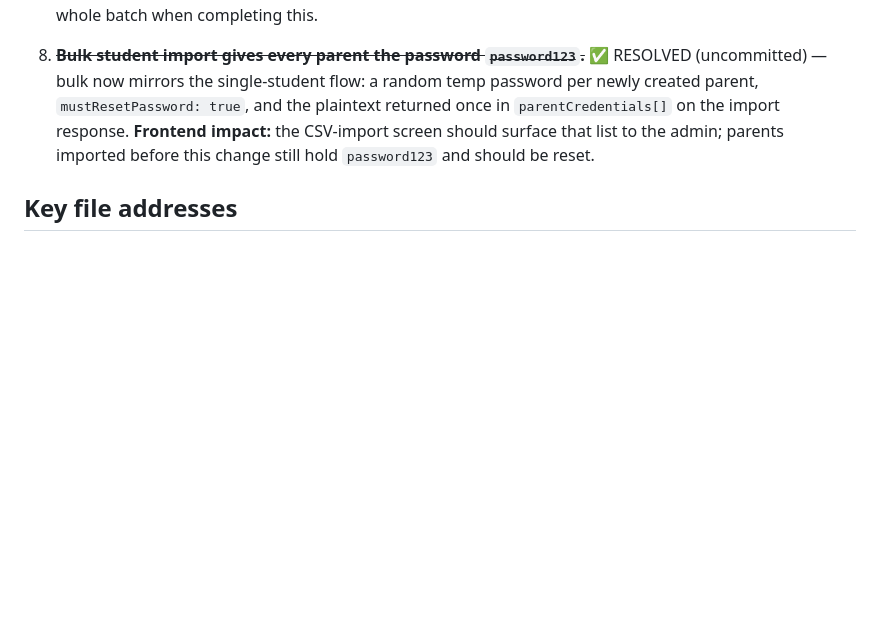
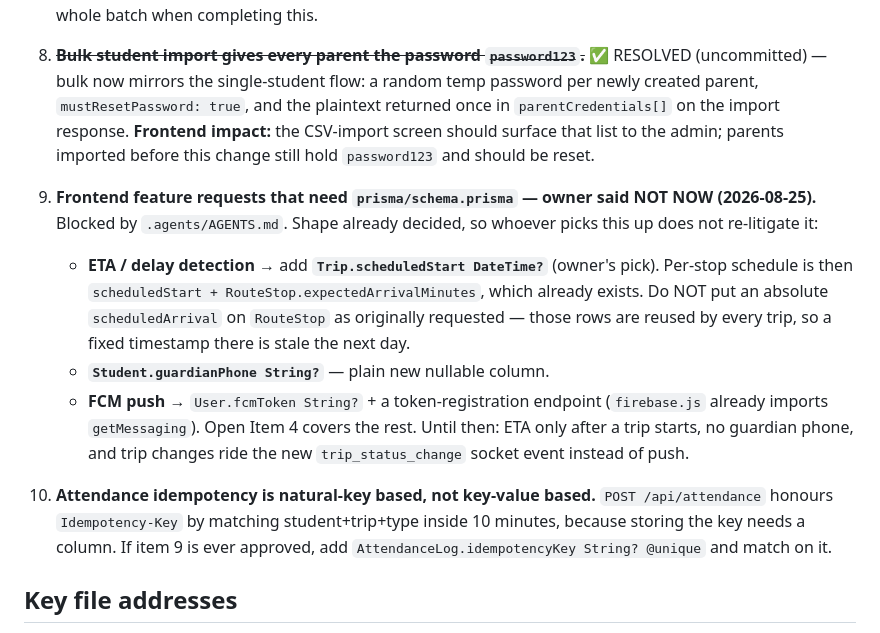
Before and after one commit to irawit1430/gps-backend, a Markdown page: REVIEW_LOG.md, the part around the change. GitHub-like rendering; blank space fills up the shorter version.

Commit message:
docs(review): record the schema-blocked frontend requests and their agreed shape
Owner declined schema changes for now. Capture the decided modelling so it is not
re-argued later: Trip.scheduledStart for ETA (not RouteStop.scheduledArrival, whose
rows are reused across trips), Student.guardianPhone, User.fcmToken for push.

Co-Authored-By: Claude Opus 5 <noreply@anthropic.com>

```diff
--- a/REVIEW_LOG.md
+++ b/REVIEW_LOG.md
@@ -94,6 +94,24 @@
    **Frontend impact:** the CSV-import screen should surface that list to the admin;
    parents imported before this change still hold `password123` and should be reset.
 
+9. **Frontend feature requests that need `prisma/schema.prisma` — owner said NOT NOW
+   (2026-08-25).** Blocked by `.agents/AGENTS.md`. Shape already decided, so whoever
+   picks this up does not re-litigate it:
+   - **ETA / delay detection** → add **`Trip.scheduledStart DateTime?`** (owner's pick).
+     Per-stop schedule is then `scheduledStart + RouteStop.expectedArrivalMinutes`,
+     which already exists. Do NOT put an absolute `scheduledArrival` on `RouteStop`
+     as originally requested — those rows are reused by every trip, so a fixed
+     timestamp there is stale the next day.
+   - **`Student.guardianPhone String?`** — plain new nullable column.
+   - **FCM push** → `User.fcmToken String?` + a token-registration endpoint
+     (`firebase.js` already imports `getMessaging`). Open Item 4 covers the rest.
+   Until then: ETA only after a trip starts, no guardian phone, and trip changes ride
+   the new `trip_status_change` socket event instead of push.
+10. **Attendance idempotency is natural-key based, not key-value based.**
+   `POST /api/attendance` honours `Idempotency-Key` by matching student+trip+type
+   inside 10 minutes, because storing the key needs a column. If item 9 is ever
+   approved, add `AttendanceLog.idempotencyKey String? @unique` and match on it.
+
 ## Key file addresses
 - API + routes: `server.js`
 - Auth / RBAC / token revocation: `middleware/auth.js`
```
